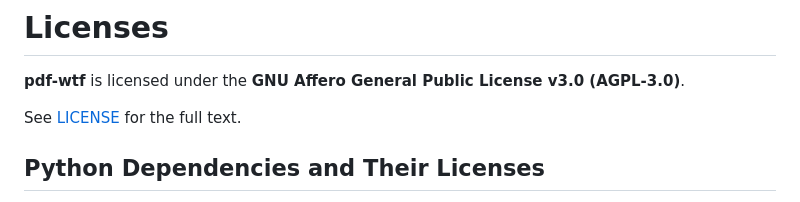
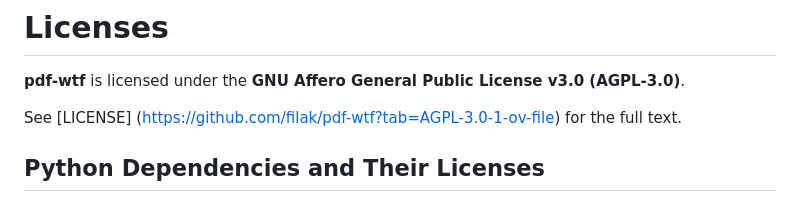
Before and after one commit to filak/pdf-wtf, a Markdown page: specs/LICENSES.md, the part around the change. Drawn GitHub-style.

Commit message:
Update LICENSES.md with new link to full text

```diff
--- a/specs/LICENSES.md
+++ b/specs/LICENSES.md
@@ -2,8 +2,7 @@
 
 **pdf-wtf** is licensed under the **GNU Affero General Public License v3.0 (AGPL-3.0)**.
 
-See [LICENSE](LICENSE) for the full text.
-
+See [LICENSE] (https://github.com/filak/pdf-wtf?tab=AGPL-3.0-1-ov-file) for the full text.
 
 ## Python Dependencies and Their Licenses
 
```
